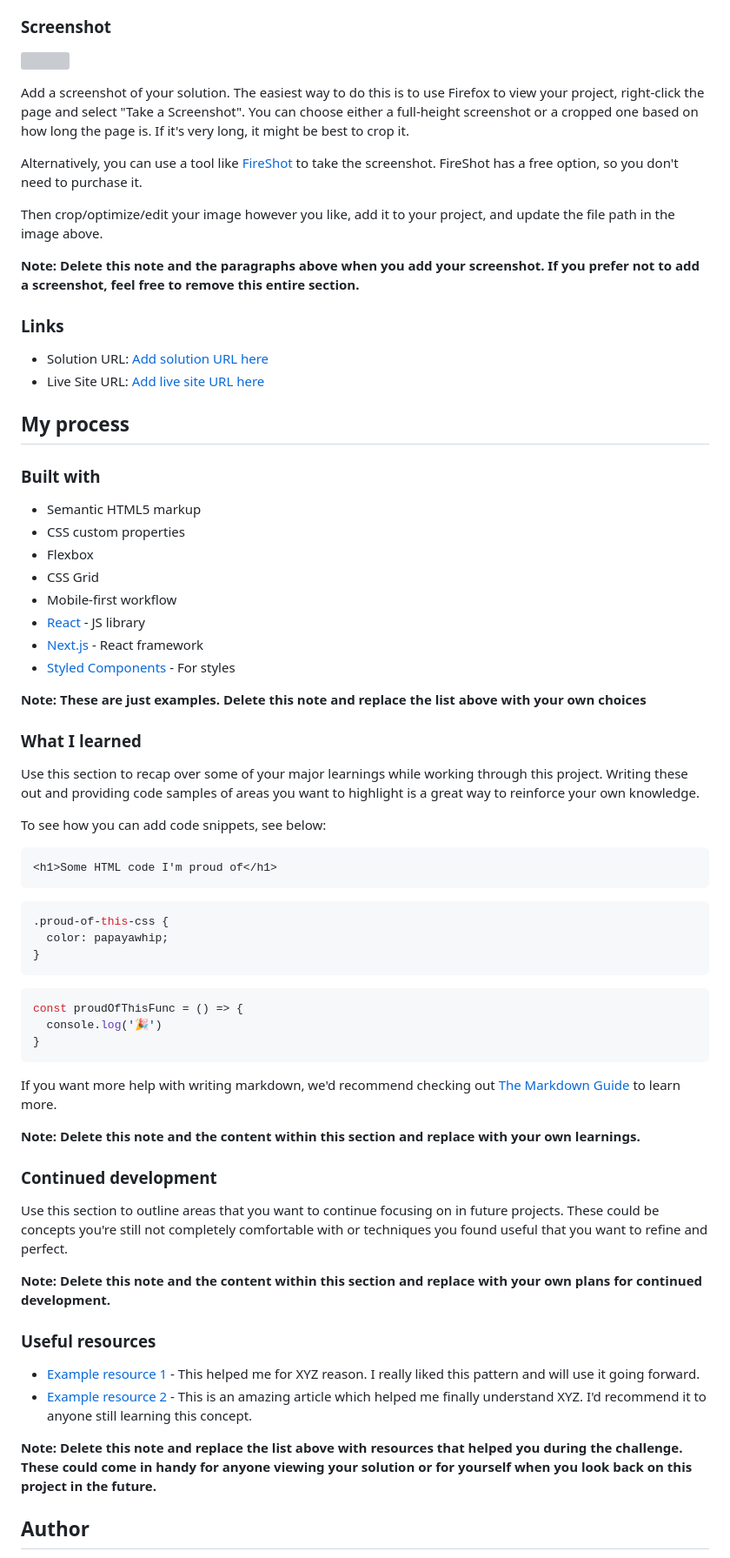
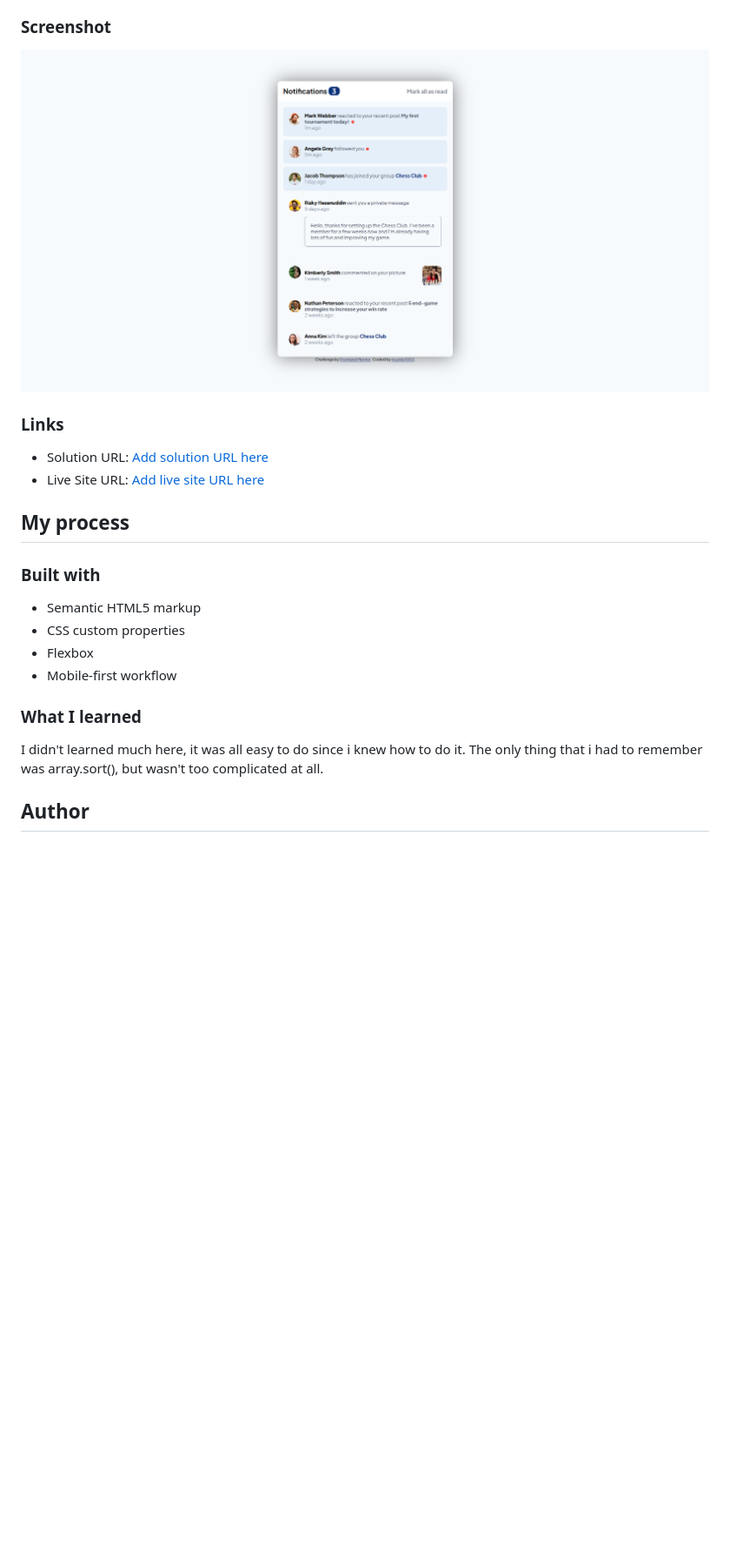
Before and after one commit to ricardo1003/Notifications-page, a Markdown page: README-template.md, the part around the change printed below. Shown: that part at 87% size. Drawn GitHub-style; pictures changed too: design/image.png (added); blank space fills up the shorter version; grey boxes are pictures that could not be loaded.

Commit message:
readme added

````diff
--- a/README-template.md
+++ b/README-template.md
@@ -31,15 +26,7 @@ Users should be able to:
 
 ### Screenshot
 
-![](./screenshot.jpg)
-
-Add a screenshot of your solution. The easiest way to do this is to use Firefox to view your project, right-click the page and select "Take a Screenshot". You can choose either a full-height screenshot or a cropped one based on how long the page is. If it's very long, it might be best to crop it.
-
-Alternatively, you can use a tool like [FireShot](https://getfireshot.com/) to take the screenshot. FireShot has a free option, so you don't need to purchase it.
-
-Then crop/optimize/edit your image however you like, add it to your project, and update the file path in the image above.
-
-**Note: Delete this note and the paragraphs above when you add your screenshot. If you prefer not to add a screenshot, feel free to remove this entire section.**
+![](./design/image.png)
 
 ### Links
 
@@ -53,50 +40,11 @@ Then crop/optimize/edit your image however you like, add it to your project, and
 - Semantic HTML5 markup
 - CSS custom properties
 - Flexbox
-- CSS Grid
 - Mobile-first workflow
-- [React](https://reactjs.org/) - JS library
-- [Next.js](https://nextjs.org/) - React framework
-- [Styled Components](https://styled-components.com/) - For styles
-
-**Note: These are just examples. Delete this note and replace the list above with your own choices**
 
 ### What I learned
 
-Use this section to recap over some of your major learnings while working through this project. Writing these out and providing code samples of areas you want to highlight is a great way to reinforce your own knowledge.
-
-To see how you can add code snippets, see below:
-
-```html
-<h1>Some HTML code I'm proud of</h1>
-```
-```css
-.proud-of-this-css {
-  color: papayawhip;
-}
-```
-```js
-const proudOfThisFunc = () => {
-  console.log('🎉')
-}
-```
-
-If you want more help with writing markdown, we'd recommend checking out [The Markdown Guide](https://www.markdownguide.org/) to learn more.
-
-**Note: Delete this note and the content within this section and replace with your own learnings.**
-
-### Continued development
-
-Use this section to outline areas that you want to continue focusing on in future projects. These could be concepts you're still not completely comfortable with or techniques you found useful that you want to refine and perfect.
-
-**Note: Delete this note and the content within this section and replace with your own plans for continued development.**
-
-### Useful resources
-
-- [Example resource 1](https://www.example.com) - This helped me for XYZ reason. I really liked this pattern and will use it going forward.
-- [Example resource 2](https://www.example.com) - This is an amazing article which helped me finally understand XYZ. I'd recommend it to anyone still learning this concept.
-
-**Note: Delete this note and replace the list above with resources that helped you during the challenge. These could come in handy for anyone viewing your solution or for yourself when you look back on this project in the future.**
+I didn't learned much here, it was all easy to do since i knew how to do it. The only thing that i had to remember was array.sort(), but wasn't too complicated at all.
 
 ## Author
 
````
Also changed, not shown: other parts of README-template.md (+5 -18 lines).
